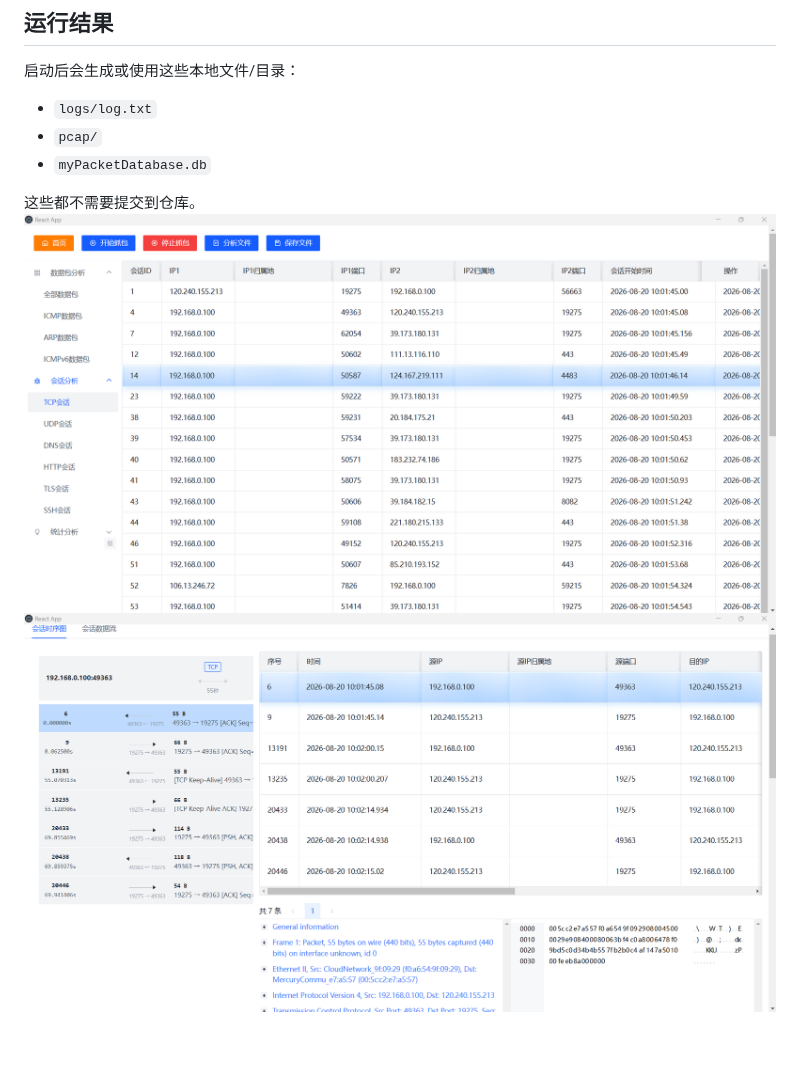
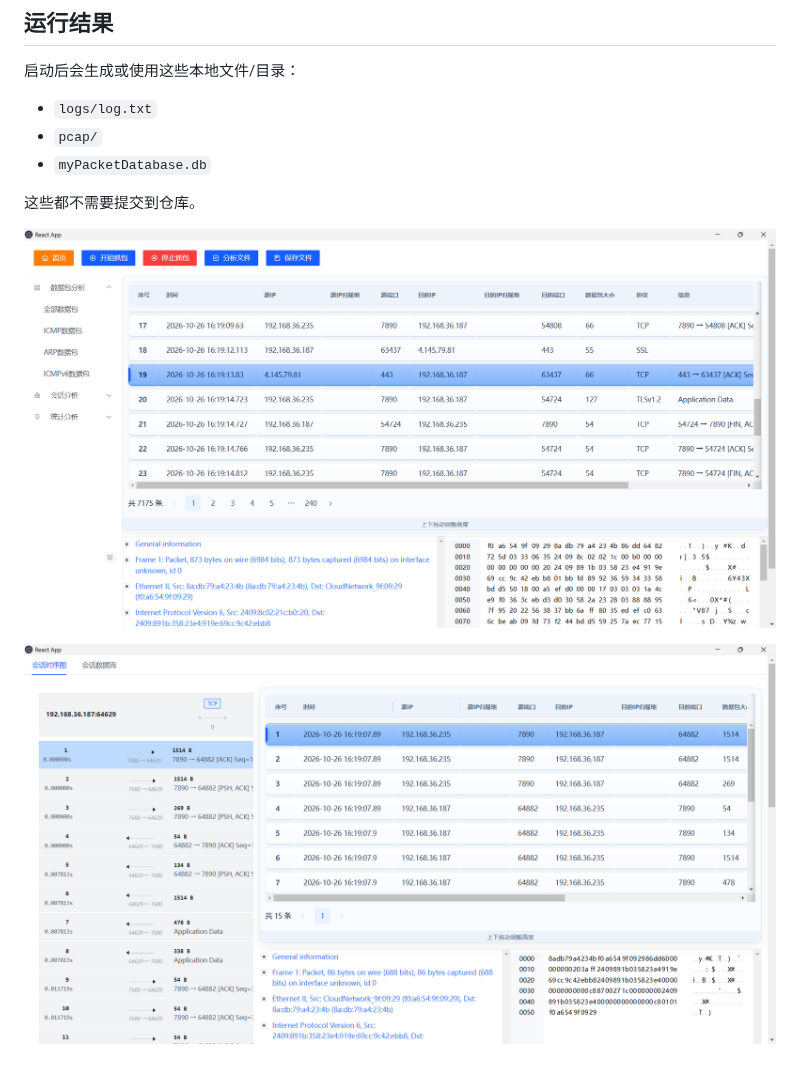
Before and after one commit to nixiak-dot/EasyTshark, a Markdown page: README.md, the part around the change. Rendered like a GitHub page; pictures changed too: 72d58b623089647ce6c7b0fbbb84a77b.png (deleted), 8243aad1efc9476ac9c0c7dd868e810a.png (deleted), image-20261026162232023.png (added).

Commit message:
更新了readme

```diff
--- a/README.md
+++ b/README.md
@@ -103,5 +103,7 @@ npm run electron-build
 - `myPacketDatabase.db`
 
 这些都不需要提交到仓库。
-![72d58b623089647ce6c7b0fbbb84a77b.png](./72d58b623089647ce6c7b0fbbb84a77b.png)
-![8243aad1efc9476ac9c0c7dd868e810a.png](./8243aad1efc9476ac9c0c7dd868e810a.png)
+
+![image-20261026162232023](./image-20261026162232023.png)
+
+![image-20261026162255271](./image-20261026162255271.png)
```
